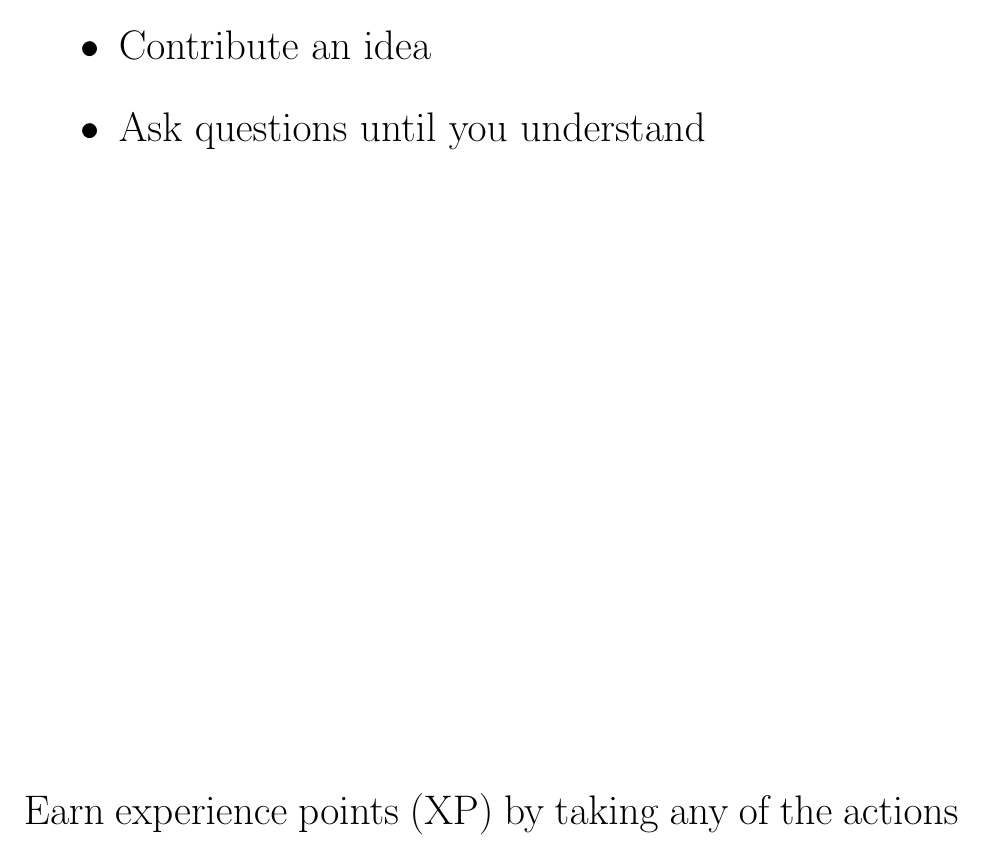
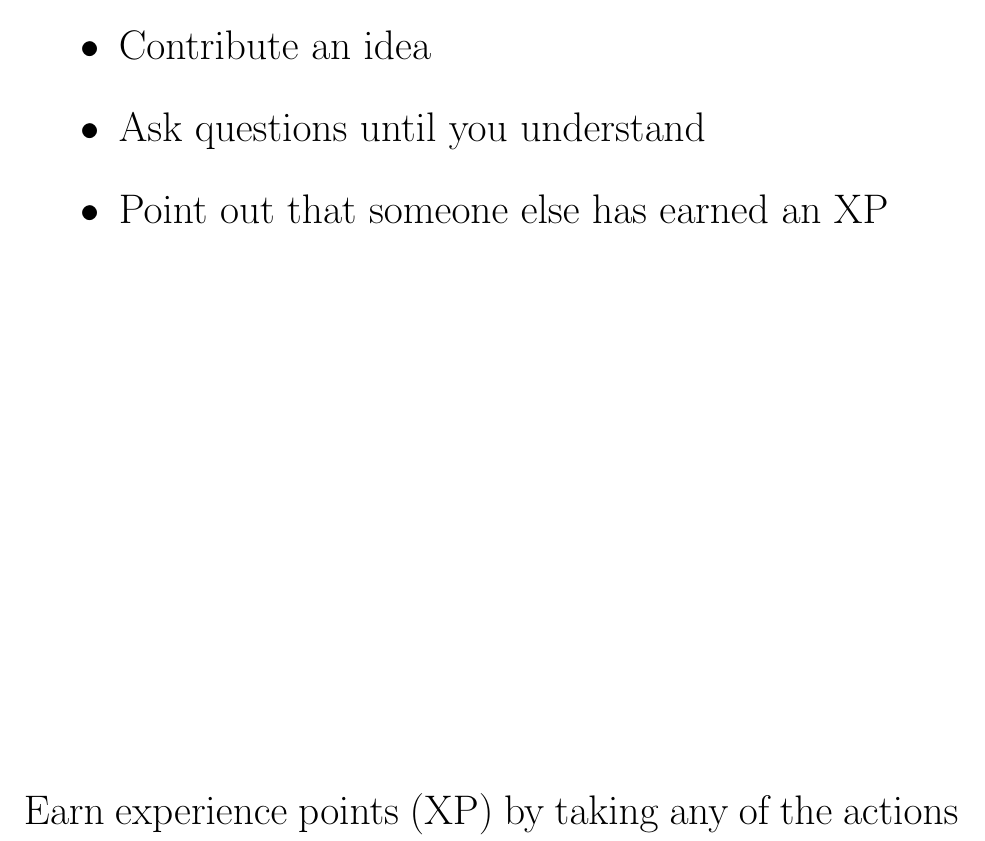
Before and after one commit to classroom-mob-rpg/classroom-mob-rpg.github.io, a LaTeX document (src/roles.tex): part of page 1 of 12, cut so that both start at the same text. Compiled offline with pdfLaTeX.

Commit message:
Add mobber credit for pointing out someone else earned an XP

```diff
--- a/src/roles.tex
+++ b/src/roles.tex
@@ -41,6 +41,7 @@ announcing to your team that you have done it, and marking an XP box.
 \begin{role}{Mobber}{0}
   \item Contribute an idea
   \item Ask questions until you understand
+  \item Point out that someone else has earned an XP
 \end{role}
 
 \begin{role}{Mobber}{1}
```
